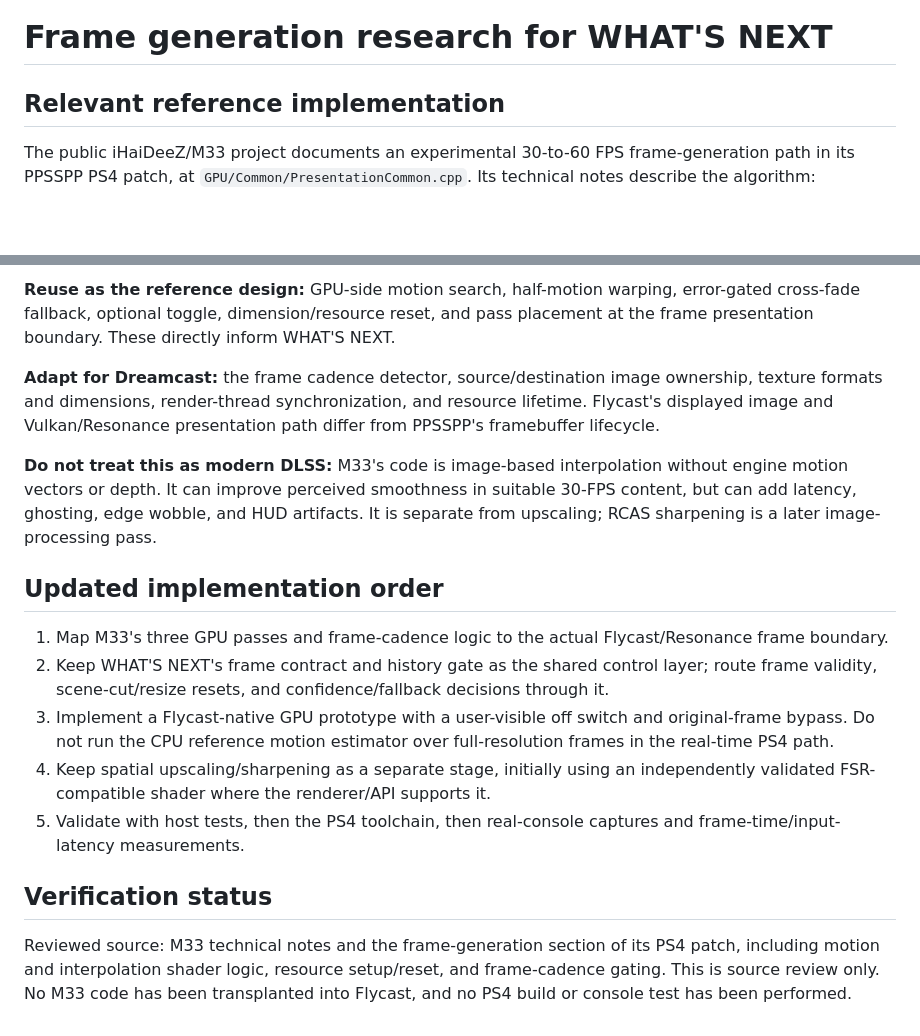
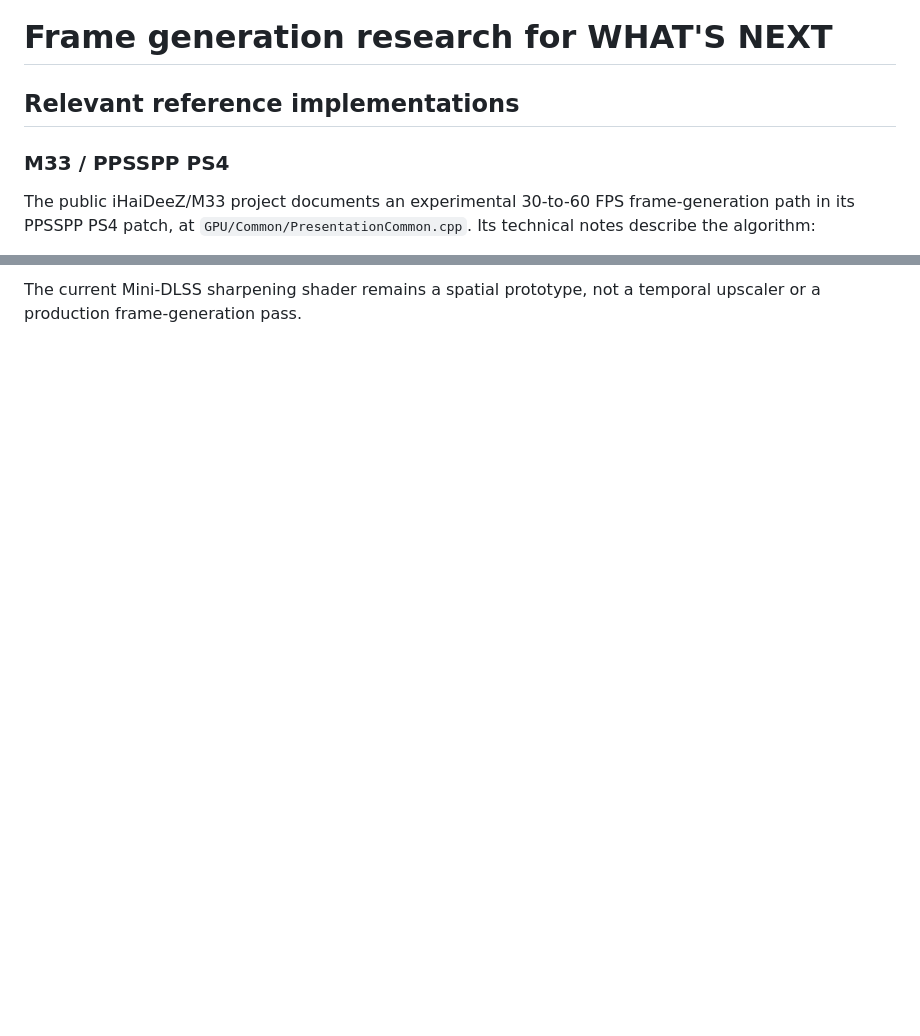
Before and after one commit to sultanxan222222-sudo/Tim, a Markdown page: dreamcast/FRAME-GENERATION-RESEARCH.md, 2 parts joined by grey strips. GitHub-like rendering; blank space fills up the shorter version.

```diff
--- a/dreamcast/FRAME-GENERATION-RESEARCH.md
+++ b/dreamcast/FRAME-GENERATION-RESEARCH.md
@@ -1,6 +1,8 @@
 # Frame generation research for WHAT'S NEXT
 
-## Relevant reference implementation
+## Relevant reference implementations
+
+### M33 / PPSSPP PS4
 
 The public iHaiDeeZ/M33 project documents an experimental 30-to-60 FPS frame-generation path in its PPSSPP PS4 patch, at `GPU/Common/PresentationCommon.cpp`. Its technical notes describe the algorithm:
 
@@ -48,17 +56 @@ The M33 implementation is more than a conceptual note: its PS4 patch contains th
-**Reuse as the reference design:** GPU-side motion search, half-motion warping, error-gated cross-fade fallback, optional toggle, dimension/resource reset, and pass placement at the frame presentation boundary. These directly inform WHAT'S NEXT.
-
-**Adapt for Dreamcast:** the frame cadence detector, source/destination image ownership, texture formats and dimensions, render-thread synchronization, and resource lifetime. Flycast's displayed image and Vulkan/Resonance presentation path differ from PPSSPP's framebuffer lifecycle.
-
-**Do not treat this as modern DLSS:** M33's code is image-based interpolation without engine motion vectors or depth. It can improve perceived smoothness in suitable 30-FPS content, but can add latency, ghosting, edge wobble, and HUD artifacts. It is separate from upscaling; RCAS sharpening is a later image-processing pass.
-
-## Updated implementation order
-
-1. Map M33's three GPU passes and frame-cadence logic to the actual Flycast/Resonance frame boundary.
-2. Keep WHAT'S NEXT's frame contract and history gate as the shared control layer; route frame validity, scene-cut/resize resets, and confidence/fallback decisions through it.
-3. Implement a Flycast-native GPU prototype with a user-visible off switch and original-frame bypass. Do not run the CPU reference motion estimator over full-resolution frames in the real-time PS4 path.
-4. Keep spatial upscaling/sharpening as a separate stage, initially using an independently validated FSR-compatible shader where the renderer/API supports it.
-5. Validate with host tests, then the PS4 toolchain, then real-console captures and frame-time/input-latency measurements.
-
-## Verification status
-
-Reviewed source: M33 technical notes and the frame-generation section of its PS4 patch, including motion and interpolation shader logic, resource setup/reset, and frame-cadence gating. This is source review only. No M33 code has been transplanted into Flycast, and no PS4 build or console test has been performed.
+The current Mini-DLSS sharpening shader remains a spatial prototype, not a temporal upscaler or a production frame-generation pass.
```
Also changed, not shown: other parts of dreamcast/FRAME-GENERATION-RESEARCH.md (+28 -22 lines).
